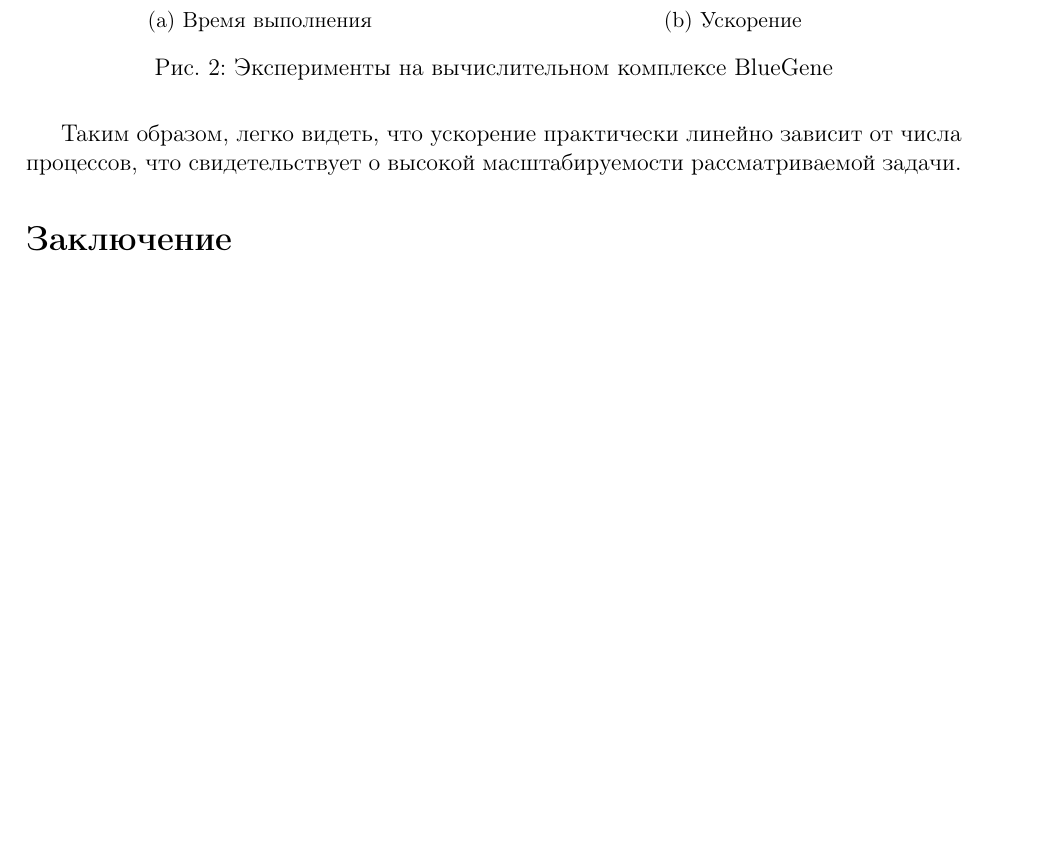
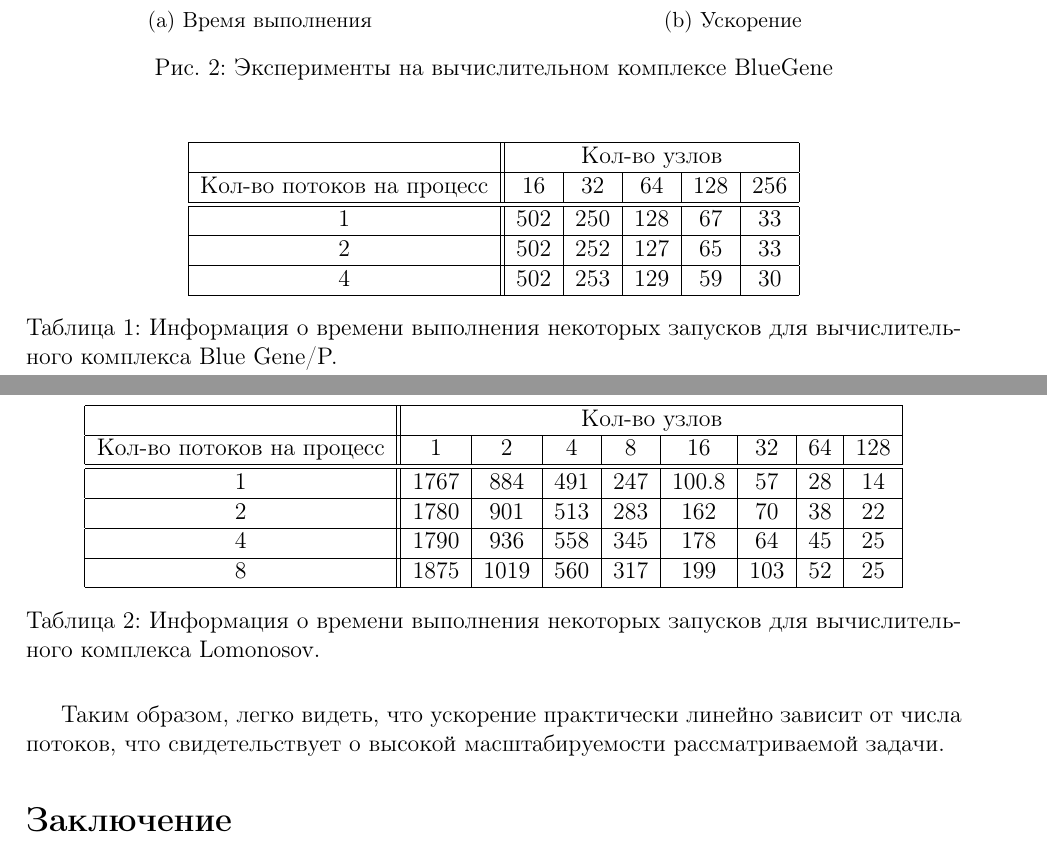
Before and after one commit to olegharacidi/superprak4, a LaTeX document (report-hybrid/report_hybrid.tex): part of page 4 of 5 before the commit and two parts of pages 4 and 5 of 5 after it, the two joined at a grey line, cut so that both start at the same text, the shorter picture padded with empty space. Compiled offline with pdfLaTeX.

Commit message:
Add numbers to report-hybrid (by Elyasha).
Change these numbers to your values.

```diff
--- a/report-hybrid/report_hybrid.tex
+++ b/report-hybrid/report_hybrid.tex
@@ -145,8 +146,52 @@ $$
 			\label{bg}
 		\end{figure}\par
 
+			\begin{table}[H]
+				\centering
+				\begin{tabular}{|c||c|c|c|c|c|}
+					\hline
+					& \multicolumn{5}{c|}{Кол-во узлов}\\
+					\hline
+					Кол-во потоков на процесс & 16	&32&	64&	128&	256\\
+					\hline
+					\hline
+					1 & 502	& 250	& 128&	67&	33\\
+					\hline
+					2				&	502 &	252 &	127 &	65 &	33\\
+					\hline
+					4			&		502 &	253 &	129 &	59 & 30\\
+					\hline
 
-	\par Таким образом, легко видеть, что ускорение практически линейно зависит от числа процессов, что свидетельствует о  высокой масштабируемости рассматриваемой задачи.
+				\end{tabular}
+				\caption{Информация о времени выполнения некоторых запусков для вычислительного комплекса Blue Gene/P.}
+				\label{res}
+			\end{table}
+
+			\begin{table}[H]
+				\centering
+				\begin{tabular}{|c||c|c|c|c|c|c|c|c|}
+					\hline
+					& \multicolumn{8}{c|}{Кол-во узлов}\\
+					\hline
+					Кол-во потоков на процесс & 1	&2& 4&	8&	16 & 32 & 64 & 128\\
+					\hline
+					\hline
+1&	1767	&884	&491&	247 &	100.8 &	57	&28&	14\\
+					\hline
+2	& 1780&	901 &	513 &	283 &	162 &	70 &	38&	22\\
+					\hline
+4	& 1790&	936 &	558 &	345&	 	178 &	64&	45&	25\\
+					\hline
+8	& 1875 &	1019 &	560 &	317 &	199 &	103 &	52 &	25\\
+					\hline
+
+				\end{tabular}
+				\caption{Информация о времени выполнения некоторых запусков для вычислительного комплекса Lomonosov.}
+				\label{res}
+			\end{table}
+
+
+	\par Таким образом, легко видеть, что ускорение практически линейно зависит от числа потоков, что свидетельствует о  высокой масштабируемости рассматриваемой задачи.
 
 \section*{Заключение}
 	\par В рамках данного задания был реализован параллельный алгоритм вычисления кратчайших путей между всеми возможными парами вершин взвешенного графа, были проведены исследования эффективности распараллеливания данной задачи.
```
Also changed, not shown: report-hybrid/report_hybrid.tex (5 more changed lines).
